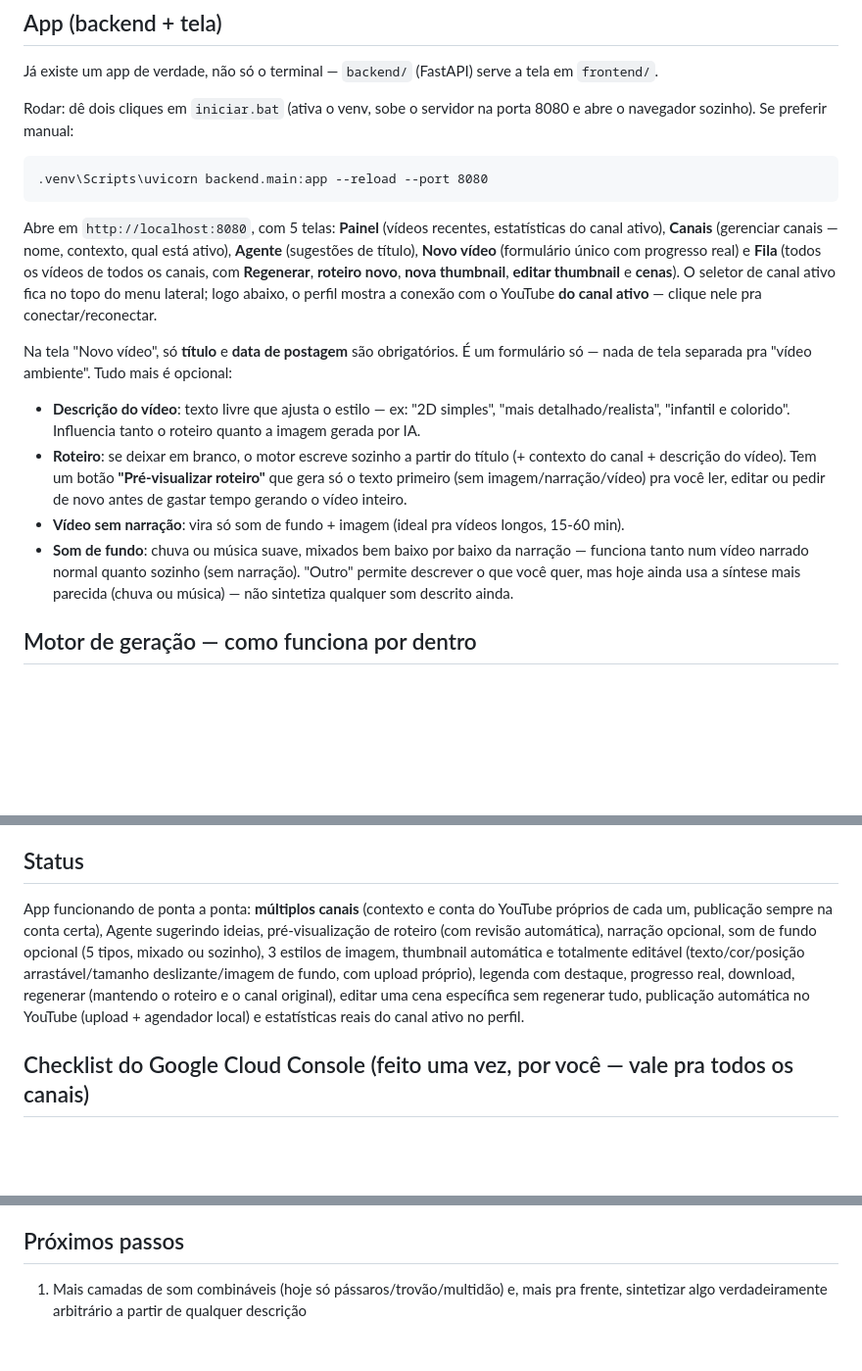
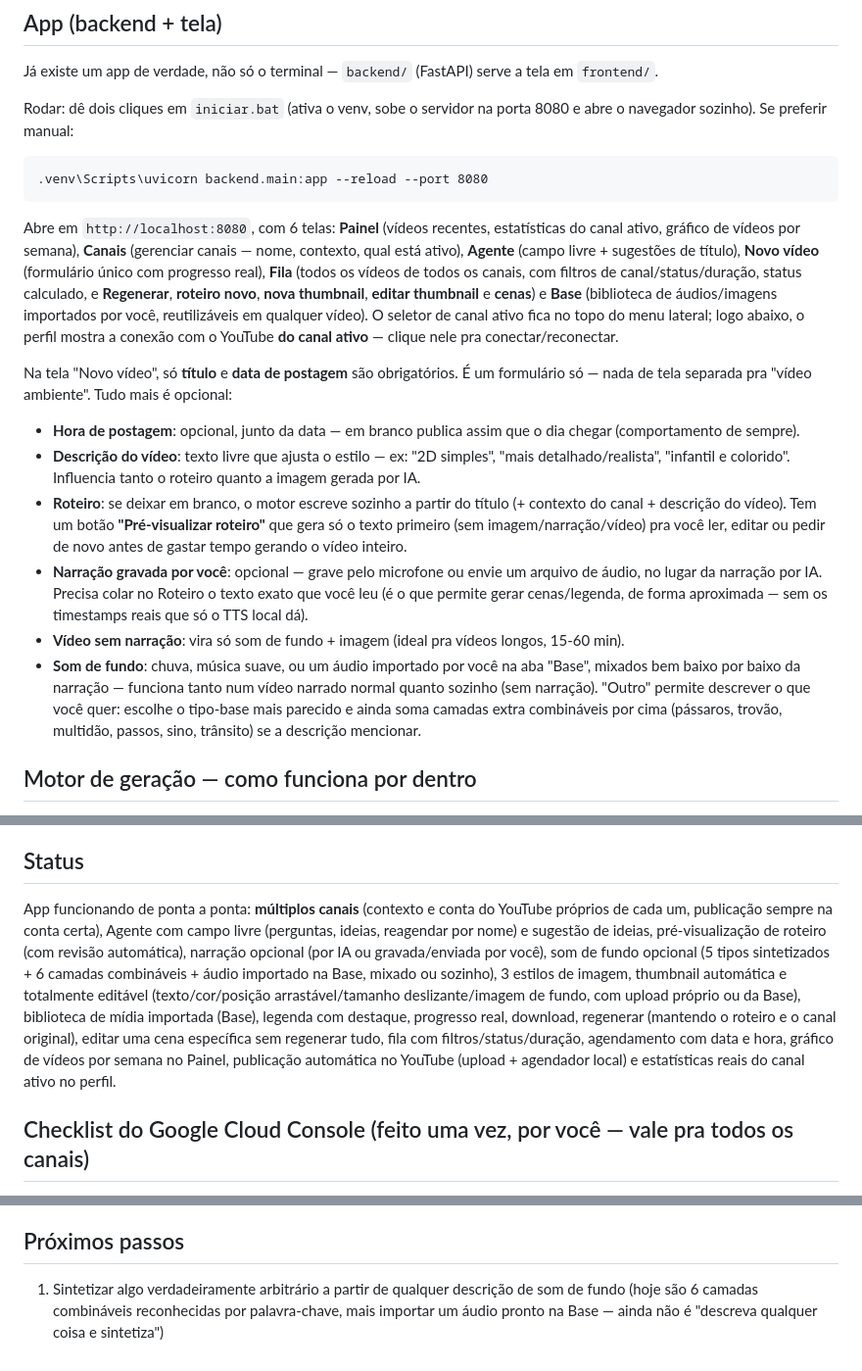
Before and after one commit to TertulianoFre/AutoVideo, a Markdown page: README.md, 3 parts joined by grey strips. Shown at 98% size. Rendered like a GitHub page; blank space fills up the shorter version.

````diff
--- a/README.md
+++ b/README.md
@@ -23,13 +23,15 @@ Rodar: dê dois cliques em `iniciar.bat` (ativa o venv, sobe o servidor na porta
 ```
 .venv\Scripts\uvicorn backend.main:app --reload --port 8080
 ```
-Abre em `http://localhost:8080`, com 5 telas: **Painel** (vídeos recentes, estatísticas do canal ativo), **Canais** (gerenciar canais — nome, contexto, qual está ativo), **Agente** (sugestões de título), **Novo vídeo** (formulário único com progresso real) e **Fila** (todos os vídeos de todos os canais, com **Regenerar**, **roteiro novo**, **nova thumbnail**, **editar thumbnail** e **cenas**). O seletor de canal ativo fica no topo do menu lateral; logo abaixo, o perfil mostra a conexão com o YouTube **do canal ativo** — clique nele pra conectar/reconectar.
+Abre em `http://localhost:8080`, com 6 telas: **Painel** (vídeos recentes, estatísticas do canal ativo, gráfico de vídeos por semana), **Canais** (gerenciar canais — nome, contexto, qual está ativo), **Agente** (campo livre + sugestões de título), **Novo vídeo** (formulário único com progresso real), **Fila** (todos os vídeos de todos os canais, com filtros de canal/status/duração, status calculado, e **Regenerar**, **roteiro novo**, **nova thumbnail**, **editar thumbnail** e **cenas**) e **Base** (biblioteca de áudios/imagens importados por você, reutilizáveis em qualquer vídeo). O seletor de canal ativo fica no topo do menu lateral; logo abaixo, o perfil mostra a conexão com o YouTube **do canal ativo** — clique nele pra conectar/reconectar.
 
 Na tela "Novo vídeo", só **título** e **data de postagem** são obrigatórios. É um formulário só — nada de tela separada pra "vídeo ambiente". Tudo mais é opcional:
+- **Hora de postagem**: opcional, junto da data — em branco publica assim que o dia chegar (comportamento de sempre).
 - **Descrição do vídeo**: texto livre que ajusta o estilo — ex: "2D simples", "mais detalhado/realista", "infantil e colorido". Influencia tanto o roteiro quanto a imagem gerada por IA.
 - **Roteiro**: se deixar em branco, o motor escreve sozinho a partir do título (+ contexto do canal + descrição do vídeo). Tem um botão **"Pré-visualizar roteiro"** que gera só o texto primeiro (sem imagem/narração/vídeo) pra você ler, editar ou pedir de novo antes de gastar tempo gerando o vídeo inteiro.
+- **Narração gravada por você**: opcional — grave pelo microfone ou envie um arquivo de áudio, no lugar da narração por IA. Precisa colar no Roteiro o texto exato que você leu (é o que permite gerar cenas/legenda, de forma aproximada — sem os timestamps reais que só o TTS local dá).
 - **Vídeo sem narração**: vira só som de fundo + imagem (ideal pra vídeos longos, 15-60 min).
-- **Som de fundo**: chuva ou música suave, mixados bem baixo por baixo da narração — funciona tanto num vídeo narrado normal quanto sozinho (sem narração). "Outro" permite descrever o que você quer, mas hoje ainda usa a síntese mais parecida (chuva ou música) — não sintetiza qualquer som descrito ainda.
+- **Som de fundo**: chuva, música suave, ou um áudio importado por você na aba "Base", mixados bem baixo por baixo da narração — funciona tanto num vídeo narrado normal quanto sozinho (sem narração). "Outro" permite descrever o que você quer: escolhe o tipo-base mais parecido e ainda soma camadas extra combináveis por cima (pássaros, trovão, multidão, passos, sino, trânsito) se a descrição mencionar.
 
 ## Motor de geração — como funciona por dentro
 
@@ -116,7 +130,7 @@ Aba própria: clique em "Sugerir ideias" e ele combina o contexto do canal **ati
 
 ## Status
 
-App funcionando de ponta a ponta: **múltiplos canais** (contexto e conta do YouTube próprios de cada um, publicação sempre na conta certa), Agente sugerindo ideias, pré-visualização de roteiro (com revisão automática), narração opcional, som de fundo opcional (5 tipos, mixado ou sozinho), 3 estilos de imagem, thumbnail automática e totalmente editável (texto/cor/posição arrastável/tamanho deslizante/imagem de fundo, com upload próprio), legenda com destaque, progresso real, download, regenerar (mantendo o roteiro e o canal original), editar uma cena específica sem regenerar tudo, publicação automática no YouTube (upload + agendador local) e estatísticas reais do canal ativo no perfil.
+App funcionando de ponta a ponta: **múltiplos canais** (contexto e conta do YouTube próprios de cada um, publicação sempre na conta certa), Agente com campo livre (perguntas, ideias, reagendar por nome) e sugestão de ideias, pré-visualização de roteiro (com revisão automática), narração opcional (por IA ou gravada/enviada por você), som de fundo opcional (5 tipos sintetizados + 6 camadas combináveis + áudio importado na Base, mixado ou sozinho), 3 estilos de imagem, thumbnail automática e totalmente editável (texto/cor/posição arrastável/tamanho deslizante/imagem de fundo, com upload próprio ou da Base), biblioteca de mídia importada (Base), legenda com destaque, progresso real, download, regenerar (mantendo o roteiro e o canal original), editar uma cena específica sem regenerar tudo, fila com filtros/status/duração, agendamento com data e hora, gráfico de vídeos por semana no Painel, publicação automática no YouTube (upload + agendador local) e estatísticas reais do canal ativo no perfil.
 
 ## Checklist do Google Cloud Console (feito uma vez, por você — vale pra todos os canais)
 
@@ -129,4 +143,4 @@ App funcionando de ponta a ponta: **múltiplos canais** (contexto e conta do You
 
 ## Próximos passos
 
-1. Mais camadas de som combináveis (hoje só pássaros/trovão/multidão) e, mais pra frente, sintetizar algo verdadeiramente arbitrário a partir de qualquer descrição
+1. Sintetizar algo verdadeiramente arbitrário a partir de qualquer descrição de som de fundo (hoje são 6 camadas combináveis reconhecidas por palavra-chave, mais importar um áudio pronto na Base — ainda não é "descreva qualquer coisa e sintetiza")
````
Also changed, not shown: other parts of README.md (+19 -7 lines).
